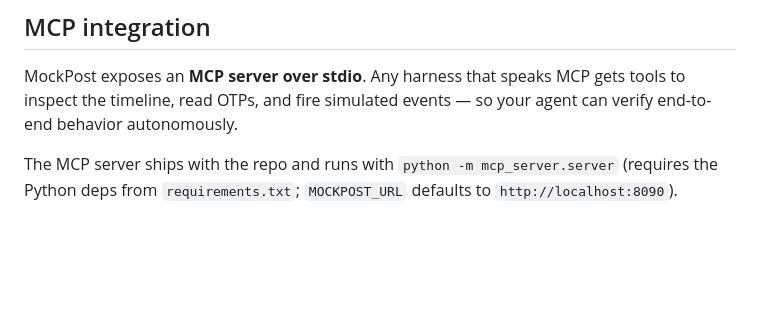
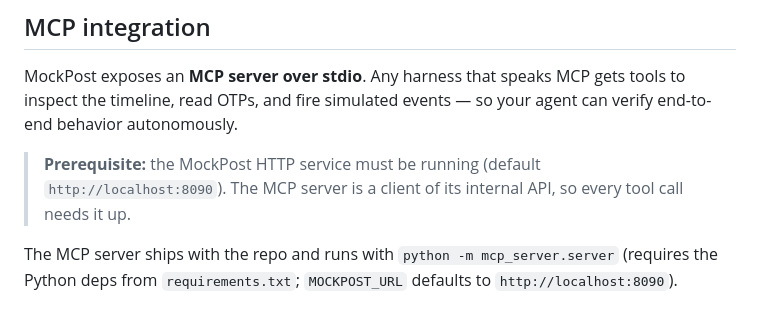
Before and after one commit to reiarseni/mockpost, a Markdown page: README.md, the part around the change. GitHub-like rendering; blank space fills up the shorter version.

Commit message:
docs: states MCP server needs the HTTP service running

```diff
--- a/README.md
+++ b/README.md
@@ -89,6 +89,8 @@ The `/config` page shows exact values plus copy-paste snippets per channel.
 ## MCP integration
 
 MockPost exposes an **MCP server over stdio**. Any harness that speaks MCP gets tools to inspect the timeline, read OTPs, and fire simulated events — so your agent can verify end-to-end behavior autonomously.
+
+> **Prerequisite:** the MockPost HTTP service must be running (default `http://localhost:8090`). The MCP server is a client of its internal API, so every tool call needs it up.
 
 The MCP server ships with the repo and runs with `python -m mcp_server.server` (requires the Python deps from `requirements.txt`; `MOCKPOST_URL` defaults to `http://localhost:8090`).
 
```
